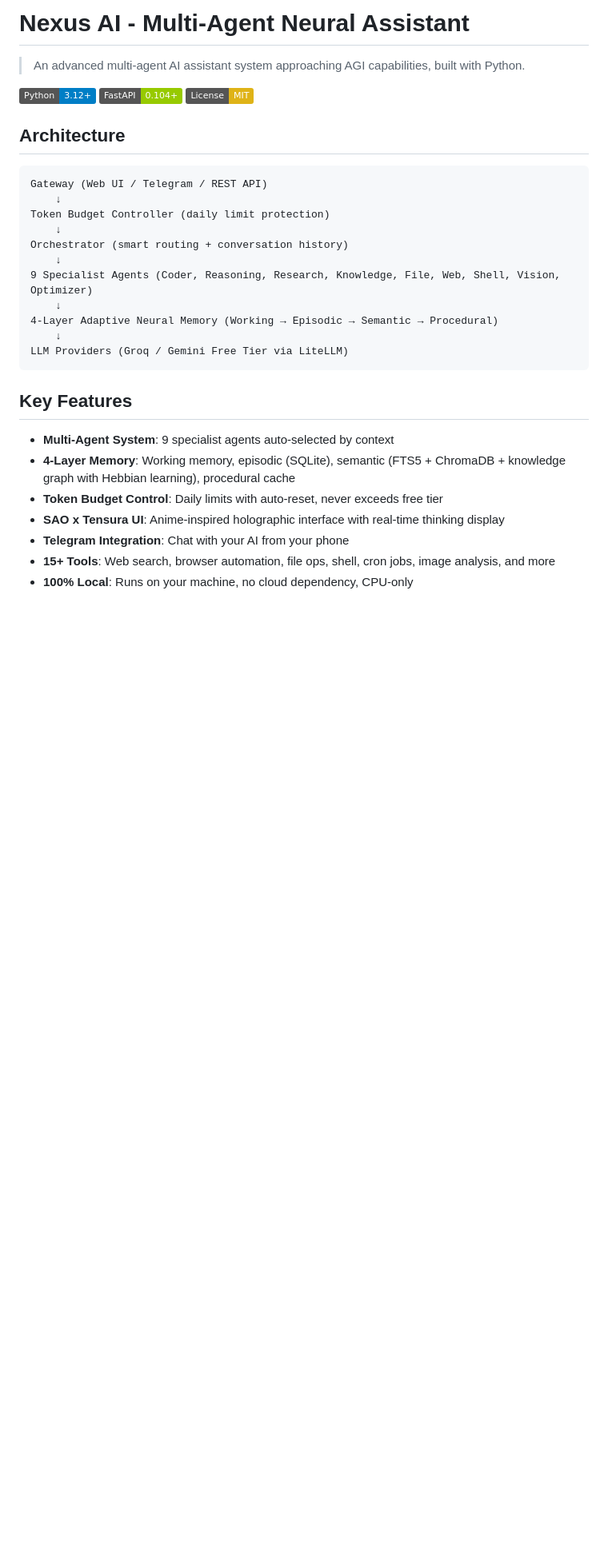
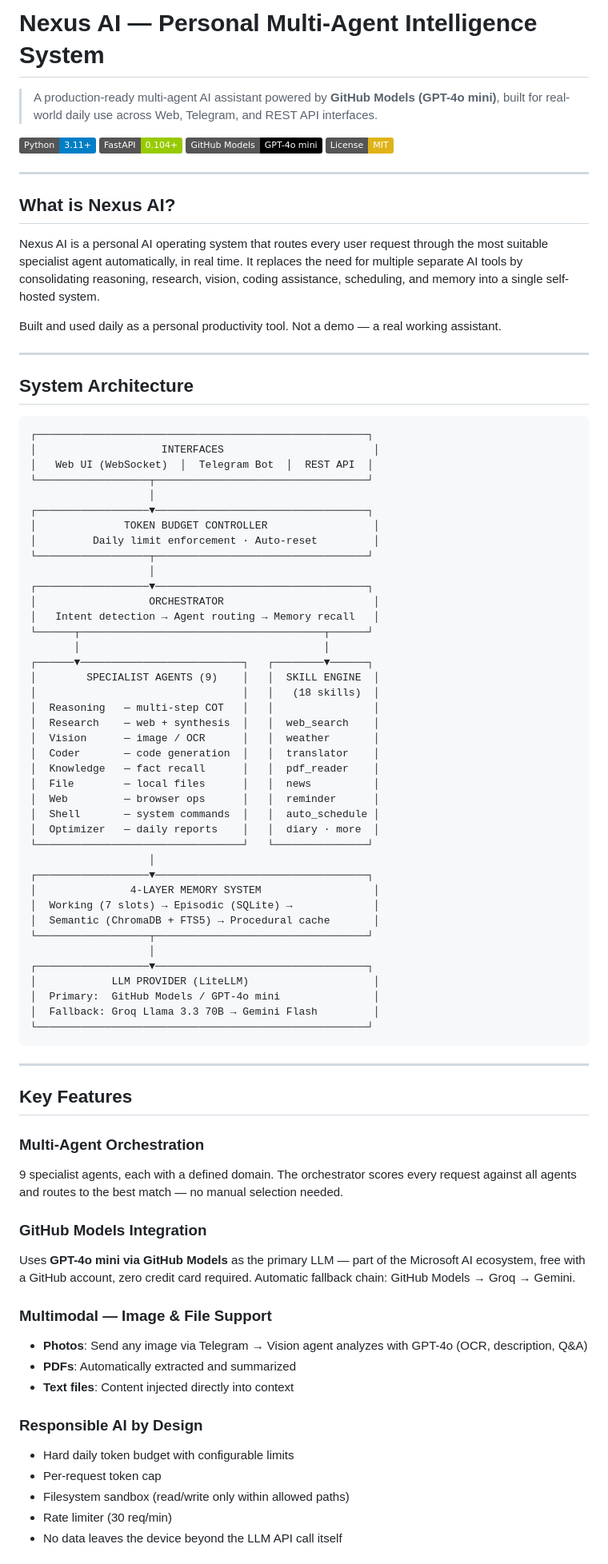
Before and after one commit to xushuowen/nexus-ai, a Markdown page: README.md, the part around one of its changes. Shown at 80% size. Drawn GitHub-style; badges without logos; blank space fills up the shorter version.

````diff
--- a/README.md
+++ b/README.md
@@ -1,33 +1,86 @@
-# Nexus AI - Multi-Agent Neural Assistant
+# Nexus AI — Personal Multi-Agent Intelligence System
 
-> An advanced multi-agent AI assistant system approaching AGI capabilities, built with Python.
+> A production-ready multi-agent AI assistant powered by **GitHub Models (GPT-4o mini)**, built for real-world daily use across Web, Telegram, and REST API interfaces.
 
-![Python 3.12+](https://img.shields.io/badge/Python-3.12+-blue.svg)
+![Python 3.11+](https://img.shields.io/badge/Python-3.11+-blue.svg)
 ![FastAPI](https://img.shields.io/badge/FastAPI-0.104+-green.svg)
+![GitHub Models](https://img.shields.io/badge/GitHub%20Models-GPT--4o%20mini-black.svg)
 ![License: MIT](https://img.shields.io/badge/License-MIT-yellow.svg)
 
-## Architecture
+---
+
+## What is Nexus AI?
+
+Nexus AI is a personal AI operating system that routes every user request through the most suitable specialist agent automatically, in real time. It replaces the need for multiple separate AI tools by consolidating reasoning, research, vision, coding assistance, scheduling, and memory into a single self-hosted system.
+
+Built and used daily as a personal productivity tool. Not a demo — a real working assistant.
+
+---
+
+## System Architecture
 
 ```
-Gateway (Web UI / Telegram / REST API)
-    ↓
-Token Budget Controller (daily limit protection)
-    ↓
-Orchestrator (smart routing + conversation history)
-    ↓
-9 Specialist Agents (Coder, Reasoning, Research, Knowledge, File, Web, Shell, Vision, Optimizer)
-    ↓
-4-Layer Adaptive Neural Memory (Working → Episodic → Semantic → Procedural)
-    ↓
-LLM Providers (Groq / Gemini Free Tier via LiteLLM)
+┌─────────────────────────────────────────────────────┐
+│                    INTERFACES                        │
+│   Web UI (WebSocket)  │  Telegram Bot  │  REST API  │
+└──────────────────┬──────────────────────────────────┘
+                   │
+┌──────────────────▼──────────────────────────────────┐
+│              TOKEN BUDGET CONTROLLER                 │
+│         Daily limit enforcement · Auto-reset         │
+└──────────────────┬──────────────────────────────────┘
+                   │
+┌──────────────────▼──────────────────────────────────┐
+│                  ORCHESTRATOR                        │
+│   Intent detection → Agent routing → Memory recall   │
+└──────┬───────────────────────────────────────┬──────┘
+       │                                       │
+┌──────▼──────────────────────────┐   ┌────────▼──────┐
+│        SPECIALIST AGENTS (9)    │   │  SKILL ENGINE  │
+│                                 │   │   (18 skills)  │
+│  Reasoning   — multi-step COT   │   │                │
+│  Research    — web + synthesis  │   │  web_search    │
+│  Vision      — image / OCR      │   │  weather       │
+│  Coder       — code generation  │   │  translator    │
+│  Knowledge   — fact recall      │   │  pdf_reader    │
+│  File        — local files      │   │  news          │
+│  Web         — browser ops      │   │  reminder      │
+│  Shell       — system commands  │   │  auto_schedule │
+│  Optimizer   — daily reports    │   │  diary · more  │
+└─────────────────────────────────┘   └───────────────┘
+                   │
+┌──────────────────▼──────────────────────────────────┐
+│               4-LAYER MEMORY SYSTEM                  │
+│  Working (7 slots) → Episodic (SQLite) →             │
+│  Semantic (ChromaDB + FTS5) → Procedural cache       │
+└──────────────────┬──────────────────────────────────┘
+                   │
+┌──────────────────▼──────────────────────────────────┐
+│            LLM PROVIDER (LiteLLM)                    │
+│  Primary:  GitHub Models / GPT-4o mini               │
+│  Fallback: Groq Llama 3.3 70B → Gemini Flash         │
+└─────────────────────────────────────────────────────┘
 ```
+
+---
 
 ## Key Features
 
-- **Multi-Agent System**: 9 specialist agents auto-selected by context
-- **4-Layer Memory**: Working memory, episodic (SQLite), semantic (FTS5 + ChromaDB + knowledge graph with Hebbian learning), procedural cache
-- **Token Budget Control**: Daily limits with auto-reset, never exceeds free tier
-- **SAO x Tensura UI**: Anime-inspired holographic interface with real-time thinking display
-- **Telegram Integration**: Chat with your AI from your phone
-- **15+ Tools**: Web search, browser automation, file ops, shell, cron jobs, image analysis, and more
-- **100% Local**: Runs on your machine, no cloud dependency, CPU-only
+### Multi-Agent Orchestration
+9 specialist agents, each with a defined domain. The orchestrator scores every request against all agents and routes to the best match — no manual selection needed.
+
+### GitHub Models Integration
+Uses **GPT-4o mini via GitHub Models** as the primary LLM — part of the Microsoft AI ecosystem, free with a GitHub account, zero credit card required. Automatic fallback chain: GitHub Models → Groq → Gemini.
+
+### Multimodal — Image & File Support
+- **Photos**: Send any image via Telegram → Vision agent analyzes with GPT-4o (OCR, description, Q&A)
+- **PDFs**: Automatically extracted and summarized
+- **Text files**: Content injected directly into context
+
+### Responsible AI by Design
+- Hard daily token budget with configurable limits
+- Per-request token cap
+- Filesystem sandbox (read/write only within allowed paths)
+- Rate limiter (30 req/min)
+- No data leaves the device beyond the LLM API call itself
+
````
Also changed, not shown: other parts of README.md (+82 -43 lines).
